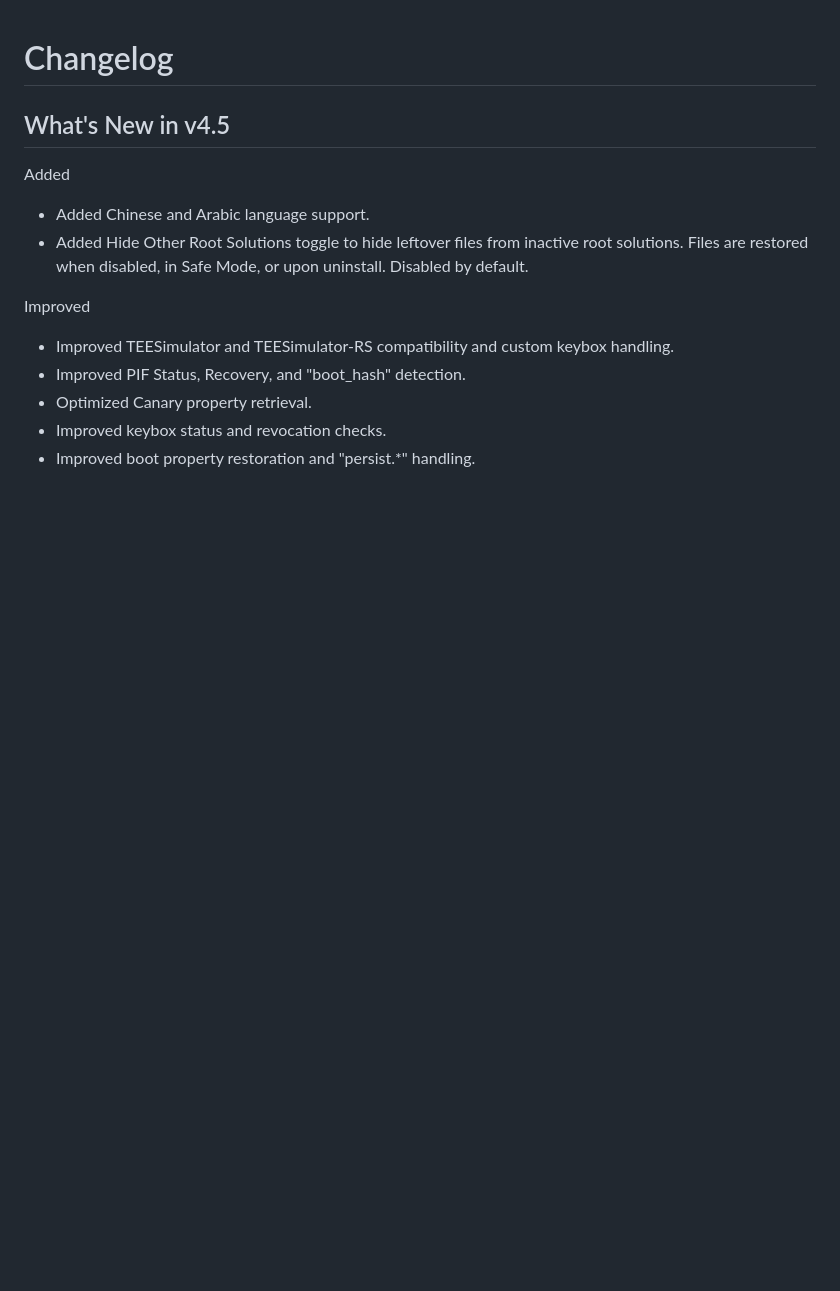
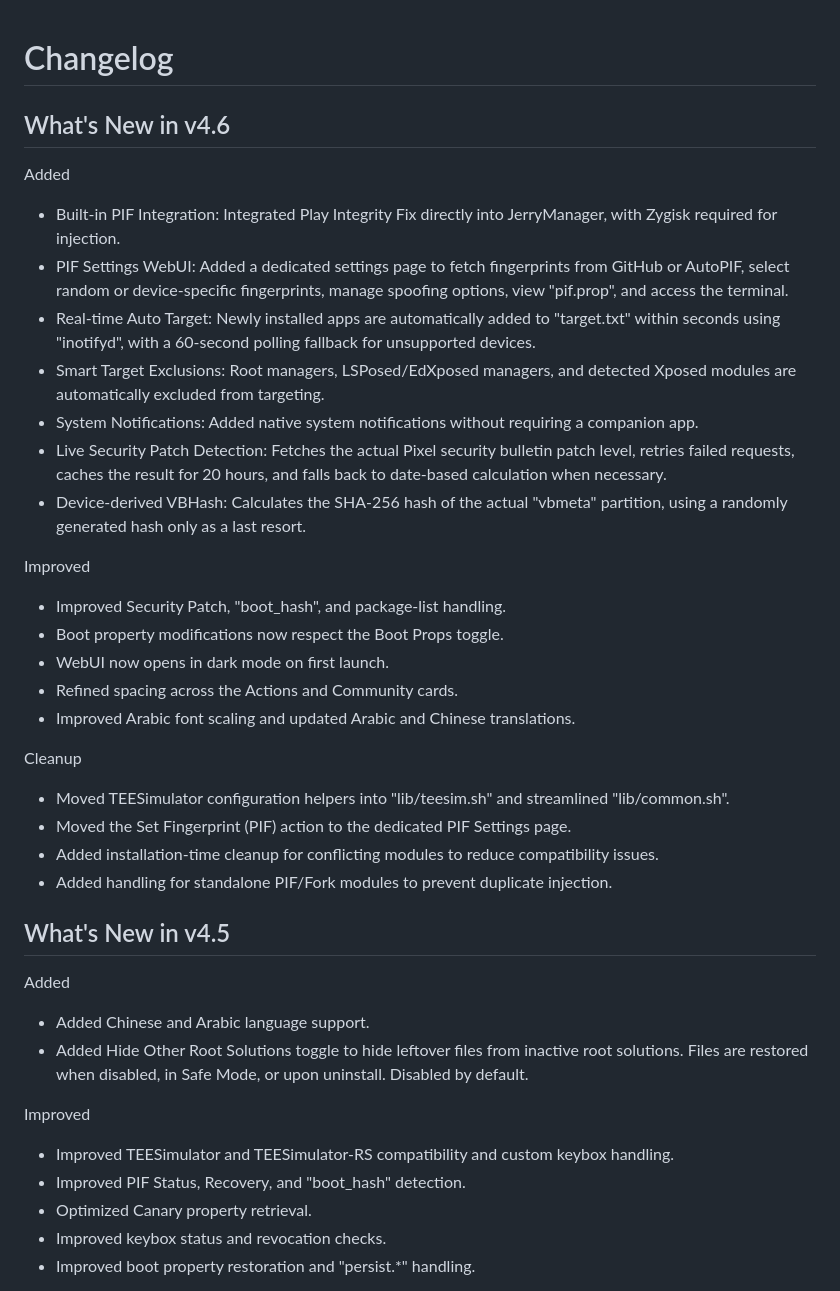
Before and after one commit to WajahatNaeem056/JerryManager, a Markdown page: CHANGELOG.md, the part around the change. Drawn GitHub-style; blank space fills up the shorter version.

Commit message:
Update CHANGELOG for version 4.6
Added new features, improvements, and cleanup for version 4.6.

```diff
--- a/CHANGELOG.md
+++ b/CHANGELOG.md
@@ -1,4 +1,32 @@
 # Changelog
+## What's New in v4.6
+
+Added
+
+- Built-in PIF Integration: Integrated Play Integrity Fix directly into JerryManager, with Zygisk required for injection.
+- PIF Settings WebUI: Added a dedicated settings page to fetch fingerprints from GitHub or AutoPIF, select random or device-specific fingerprints, manage spoofing options, view "pif.prop", and access the terminal.
+- Real-time Auto Target: Newly installed apps are automatically added to "target.txt" within seconds using "inotifyd", with a 60-second polling fallback for unsupported devices.
+- Smart Target Exclusions: Root managers, LSPosed/EdXposed managers, and detected Xposed modules are automatically excluded from targeting.
+- System Notifications: Added native system notifications without requiring a companion app.
+- Live Security Patch Detection: Fetches the actual Pixel security bulletin patch level, retries failed requests, caches the result for 20 hours, and falls back to date-based calculation when necessary.
+- Device-derived VBHash: Calculates the SHA-256 hash of the actual "vbmeta" partition, using a randomly generated hash only as a last resort.
+
+Improved
+
+- Improved Security Patch, "boot_hash", and package-list handling.
+- Boot property modifications now respect the Boot Props toggle.
+- WebUI now opens in dark mode on first launch.
+- Refined spacing across the Actions and Community cards.
+- Improved Arabic font scaling and updated Arabic and Chinese translations.
+
+Cleanup
+
+- Moved TEESimulator configuration helpers into "lib/teesim.sh" and streamlined "lib/common.sh".
+- Moved the Set Fingerprint (PIF) action to the dedicated PIF Settings page.
+- Added installation-time cleanup for conflicting modules to reduce compatibility issues.
+- Added handling for standalone PIF/Fork modules to prevent duplicate injection.
+
+
 ## What's New in v4.5
 
 Added
```
